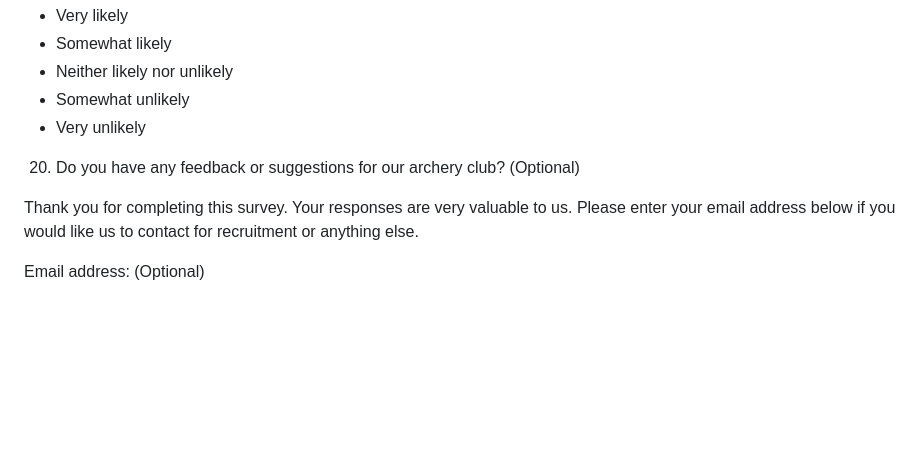
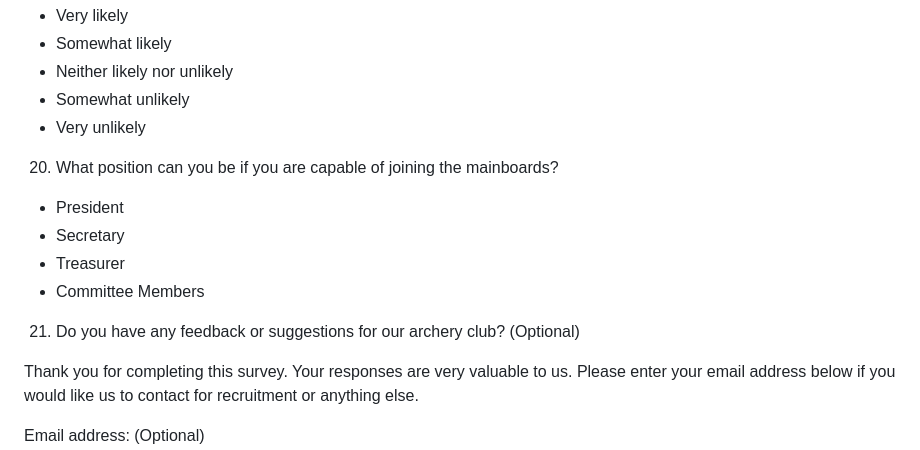
Before and after one commit to 2217441/ArcheryClub, a Markdown page: Survey Archery.md, the part around the change. GitHub-like rendering; blank space fills up the shorter version.

```diff
--- a/Survey Archery.md
+++ b/Survey Archery.md
@@ -163,7 +163,16 @@ Please answer the following questions about our archery club idea.
 - Somewhat unlikely
 - Very unlikely
 
-20. Do you have any feedback or suggestions for our archery club? (Optional)
+
+
+20. What position can you be if you are capable of joining the mainboards?
+
+- President
+- Secretary
+- Treasurer
+- Committee Members
+
+21. Do you have any feedback or suggestions for our archery club? (Optional)
 
 Thank you for completing this survey. Your responses are very valuable to us. Please enter your email address below if you would like us to contact for recruitment or anything else.
 
```
